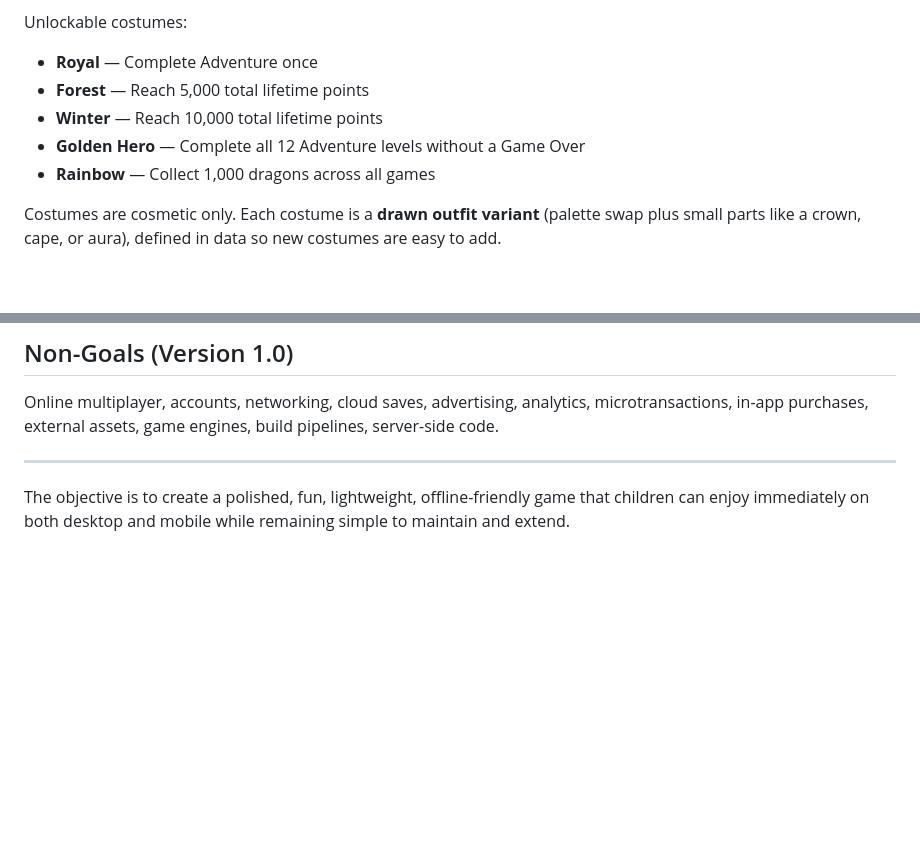
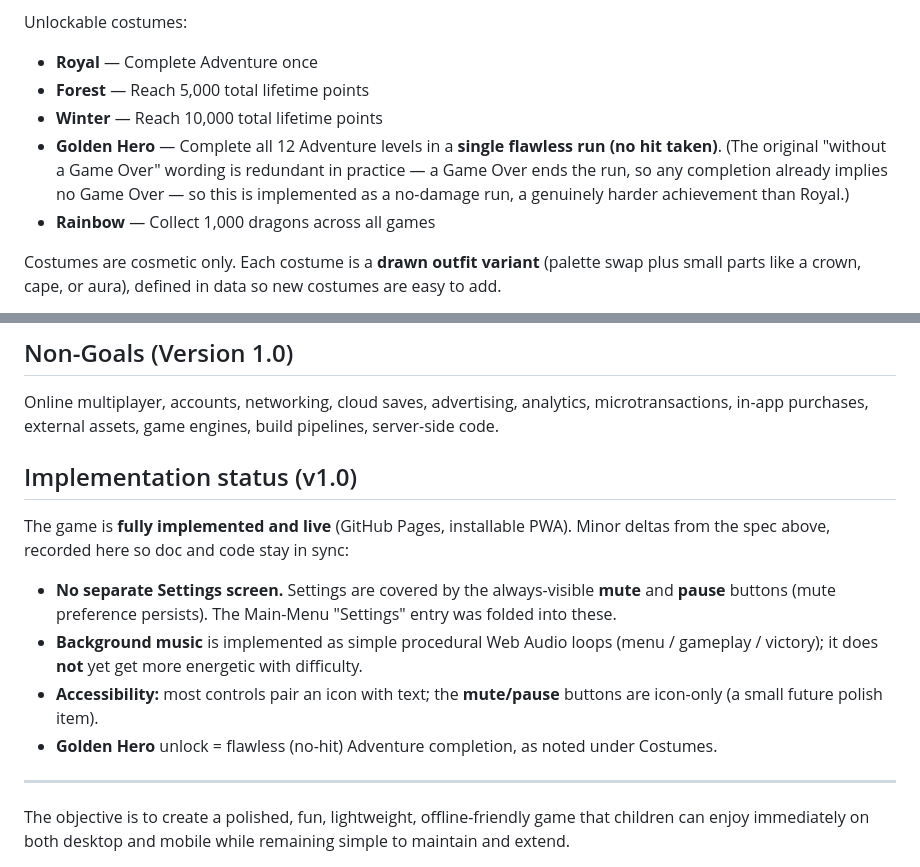
Before and after one commit to amittksingh-me/dragon-castle-game, a Markdown page: docs/game-requirements.md, 2 parts joined by grey strips. Rendered like a GitHub page; blank space fills up the shorter version.

Commit message:
docs: sync spec with v1.0 (Golden Hero = flawless run; implementation notes)
Co-Authored-By: Claude Opus 4.8 <noreply@anthropic.com>

```diff
--- a/docs/game-requirements.md
+++ b/docs/game-requirements.md
@@ -113,7 +113,10 @@ Unlockable costumes:
 - **Royal** — Complete Adventure once
 - **Forest** — Reach 5,000 total lifetime points
 - **Winter** — Reach 10,000 total lifetime points
-- **Golden Hero** — Complete all 12 Adventure levels without a Game Over
+- **Golden Hero** — Complete all 12 Adventure levels in a **single flawless run (no hit taken)**.
+  (The original "without a Game Over" wording is redundant in practice — a Game Over ends the run,
+  so any completion already implies no Game Over — so this is implemented as a no-damage run, a
+  genuinely harder achievement than Royal.)
 - **Rainbow** — Collect 1,000 dragons across all games
 
 Costumes are cosmetic only. Each costume is a **drawn outfit variant** (palette swap plus small
@@ -430,6 +433,19 @@ multiplayer.
 Online multiplayer, accounts, networking, cloud saves, advertising, analytics, microtransactions,
 in-app purchases, external assets, game engines, build pipelines, server-side code.
 
+## Implementation status (v1.0)
+
+The game is **fully implemented and live** (GitHub Pages, installable PWA). Minor deltas from the
+spec above, recorded here so doc and code stay in sync:
+
+- **No separate Settings screen.** Settings are covered by the always-visible **mute** and **pause**
+  buttons (mute preference persists). The Main-Menu "Settings" entry was folded into these.
+- **Background music** is implemented as simple procedural Web Audio loops (menu / gameplay /
+  victory); it does **not** yet get more energetic with difficulty.
+- **Accessibility:** most controls pair an icon with text; the **mute/pause** buttons are
+  icon-only (a small future polish item).
+- **Golden Hero** unlock = flawless (no-hit) Adventure completion, as noted under Costumes.
+
 ---
 
 The objective is to create a polished, fun, lightweight, offline-friendly game that children can
```
